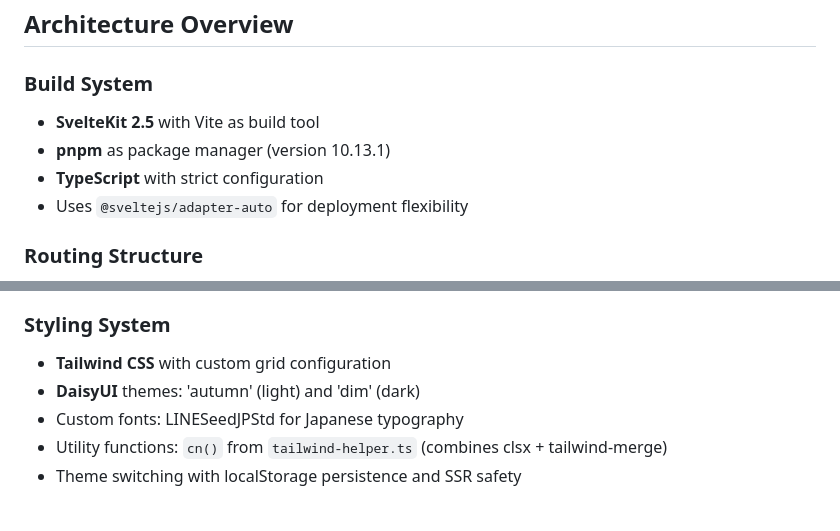
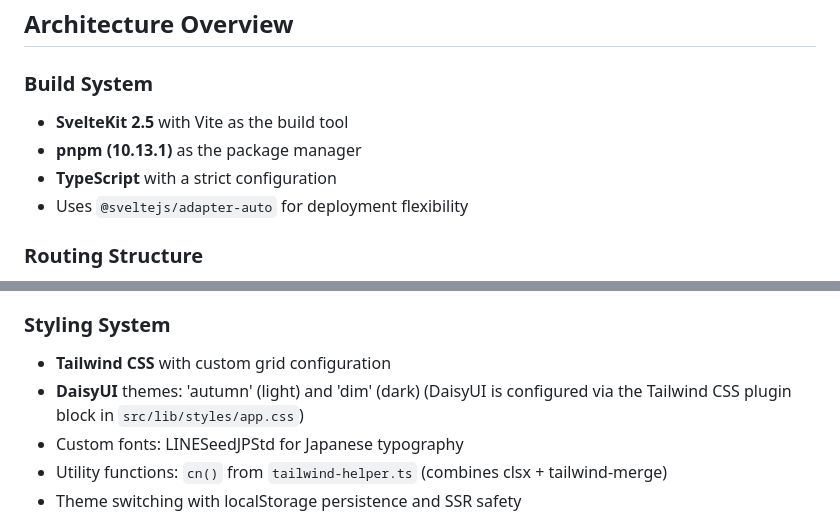
Before and after one commit to snuen/snuen, a Markdown page: CLAUDE.md, 2 parts joined by grey strips. GitHub-like rendering.

Commit message:
Fix formatting and clarify descriptions in CLAUDE.md

```diff
--- a/CLAUDE.md
+++ b/CLAUDE.md
@@ -36,9 +36,9 @@ pnpm run test:integration  # Run Playwright E2E tests only
 
 ### Build System
 
-- **SvelteKit 2.5** with Vite as build tool
-- **pnpm** as package manager (version 10.13.1)
-- **TypeScript** with strict configuration
+- **SvelteKit 2.5** with Vite as the build tool
+- **pnpm (10.13.1)** as the package manager
+- **TypeScript** with a strict configuration
 - Uses `@sveltejs/adapter-auto` for deployment flexibility
 
 ### Routing Structure
@@ -71,6 +71,7 @@ JSON-driven content system:
 
 - **Tailwind CSS** with custom grid configuration
 - **DaisyUI** themes: 'autumn' (light) and 'dim' (dark)
+  (DaisyUI is configured via the Tailwind CSS plugin block in `src/lib/styles/app.css`)
 - Custom fonts: LINESeedJPStd for Japanese typography
 - Utility functions: `cn()` from `tailwind-helper.ts` (combines clsx + tailwind-merge)
 - Theme switching with localStorage persistence and SSR safety
```
